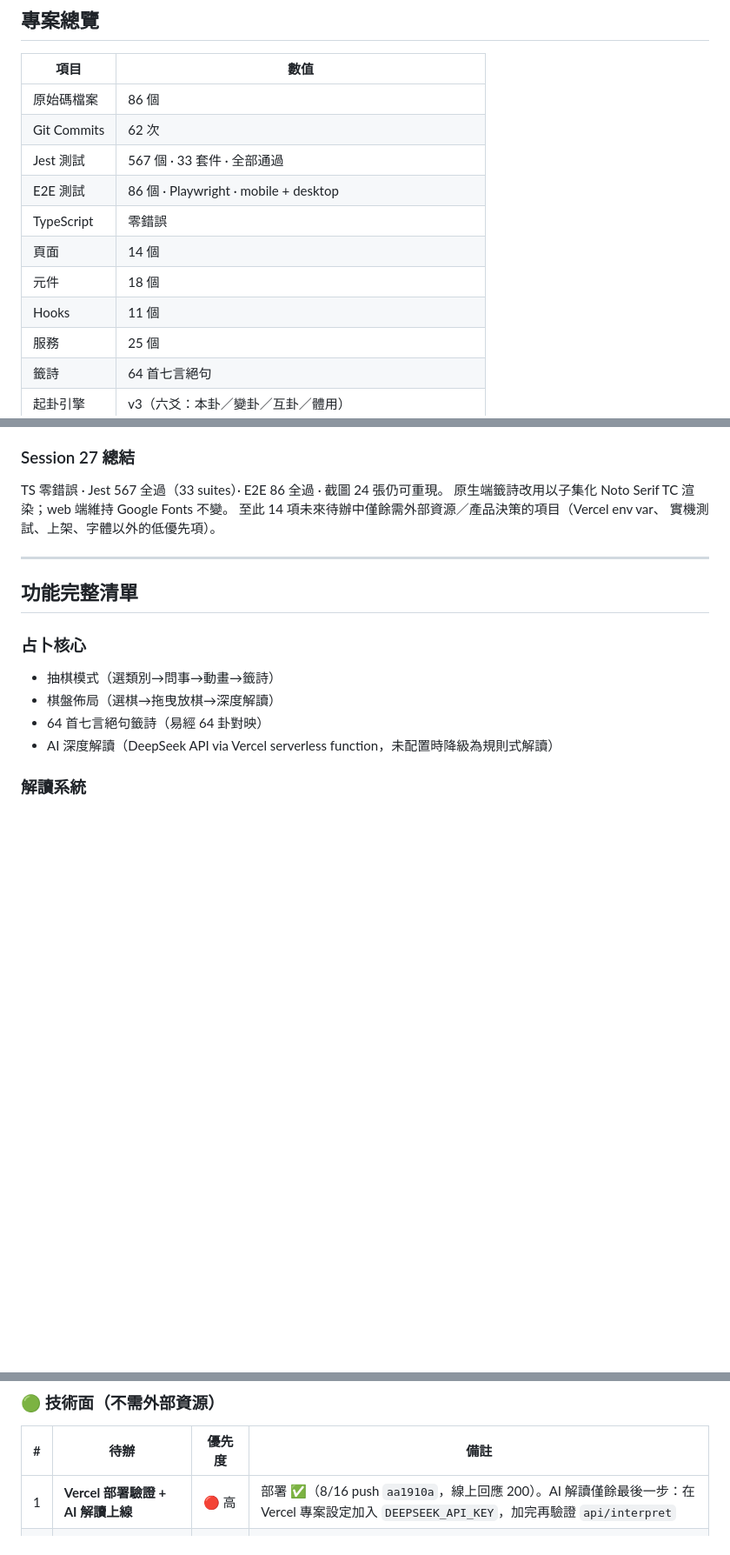
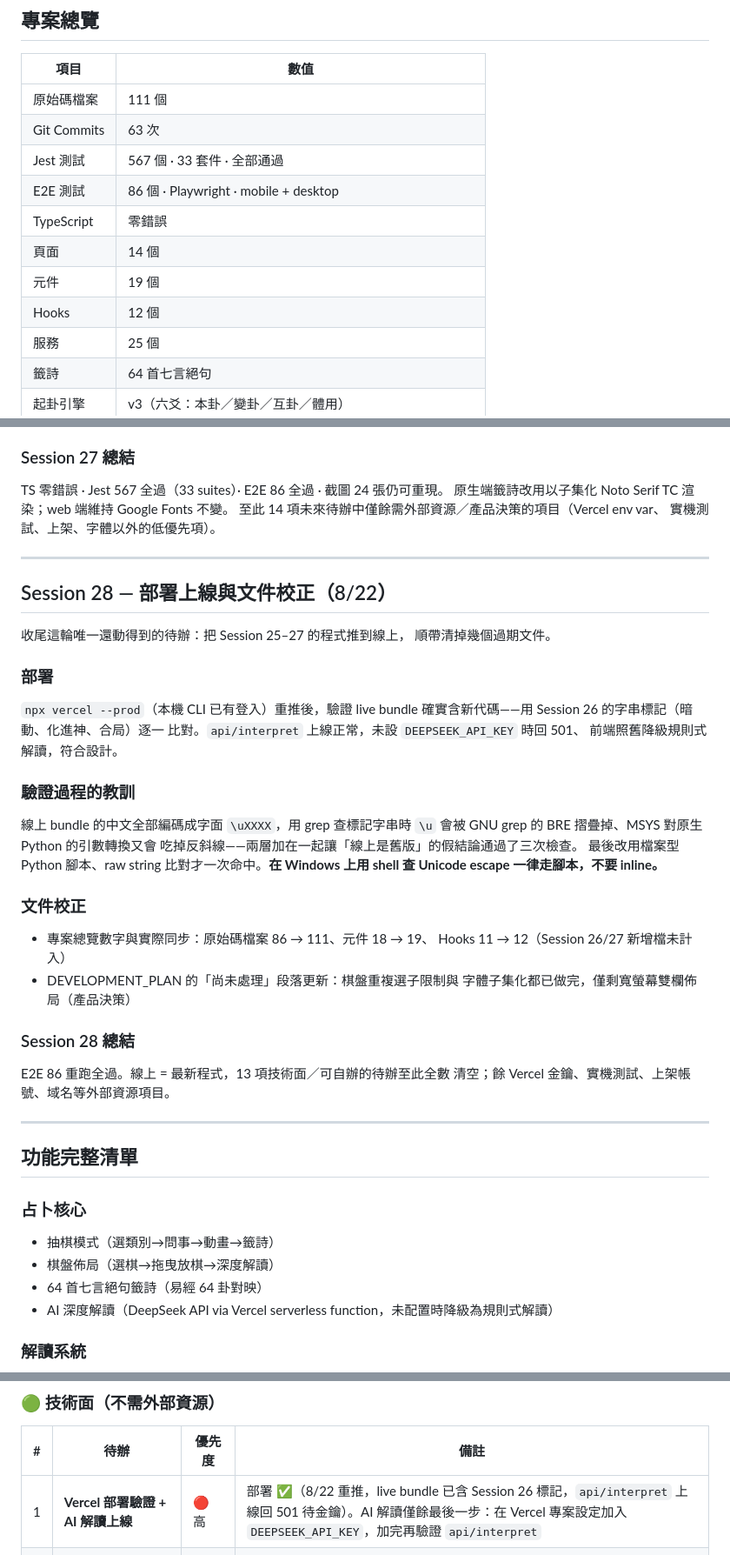
Before and after one commit to MAGICSMALLBEAR/chess-divination, a Markdown page: WORKLOG.md, 3 parts joined by grey strips. Shown at 87% size. Rendered like a GitHub page; blank space fills up the shorter version.

Commit message:
docs: Session 28——部署上線驗證與文件校正
Vercel 重推後以 Session 26 字串標記逐一比對 live bundle，確認線上已
含進退神／暗動／三合局代碼；api/interpret 未設金鑰時回 501、前端
照舊降級，符合設計。文件校正：專案總覽數字同步實際（原始碼 111、
元件 19、Hooks 12）、待辦 #1 部署狀態更新、DEVELOPMENT_PLAN
尚未處理段落清除兩項已完成條目。

Co-Authored-By: Claude <noreply@anthropic.com>

```diff
--- a/WORKLOG.md
+++ b/WORKLOG.md
@@ -4,14 +4,14 @@
 
 | 項目 | 數值 |
 |------|------|
-| 原始碼檔案 | 86 個 |
-| Git Commits | 62 次 |
+| 原始碼檔案 | 111 個 |
+| Git Commits | 63 次 |
 | Jest 測試 | 567 個 · 33 套件 · 全部通過 |
 | E2E 測試 | 86 個 · Playwright · mobile + desktop |
 | TypeScript | 零錯誤 |
 | 頁面 | 14 個 |
-| 元件 | 18 個 |
-| Hooks | 11 個 |
+| 元件 | 19 個 |
+| Hooks | 12 個 |
 | 服務 | 25 個 |
 | 籤詩 | 64 首七言絕句 |
 | 起卦引擎 | v3（六爻：本卦／變卦／互卦／體用） |
@@ -954,6 +954,40 @@ TS 零錯誤 · Jest 567 全過（33 suites）· E2E 86 全過 · 截圖 24 張
 
 ---
 
+## Session 28 — 部署上線與文件校正（8/22）
+
+收尾這輪唯一還動得到的待辦：把 Session 25–27 的程式推到線上，
+順帶清掉幾個過期文件。
+
+### 部署
+
+`npx vercel --prod`（本機 CLI 已有登入）重推後，驗證 live bundle
+確實含新代碼——用 Session 26 的字串標記（暗動、化進神、合局）逐一
+比對。`api/interpret` 上線正常，未設 `DEEPSEEK_API_KEY` 時回 501、
+前端照舊降級規則式解讀，符合設計。
+
+### 驗證過程的教訓
+
+線上 bundle 的中文全部編碼成字面 `\uXXXX`，用 grep 查標記字串時
+`\u` 會被 GNU grep 的 BRE 摺疊掉、MSYS 對原生 Python 的引數轉換又會
+吃掉反斜線——兩層加在一起讓「線上是舊版」的假結論通過了三次檢查。
+最後改用檔案型 Python 腳本、raw string 比對才一次命中。**在 Windows
+上用 shell 查 Unicode escape 一律走腳本，不要 inline。**
+
+### 文件校正
+
+- 專案總覽數字與實際同步：原始碼檔案 86 → 111、元件 18 → 19、
+  Hooks 11 → 12（Session 26/27 新增檔未計入）
+- DEVELOPMENT_PLAN 的「尚未處理」段落更新：棋盤重複選子限制與
+  字體子集化都已做完，僅剩寬螢幕雙欄佈局（產品決策）
+
+### Session 28 總結
+
+E2E 86 重跑全過。線上 = 最新程式，13 項技術面／可自辦的待辦至此全數
+清空；餘 Vercel 金鑰、實機測試、上架帳號、域名等外部資源項目。
+
+---
+
 ## 功能完整清單
 
 ### 占卜核心
@@ -1012,7 +1046,7 @@ TS 零錯誤 · Jest 567 全過（33 suites）· E2E 86 全過 · 截圖 24 張
 
 | # | 待辦 | 優先度 | 備註 |
 |---|------|--------|------|
-| 1 | **Vercel 部署驗證 + AI 解讀上線** | 🔴 高 | 部署 ✅（8/16 push `aa1910a`，線上回應 200）。AI 解讀僅餘最後一步：在 Vercel 專案設定加入 `DEEPSEEK_API_KEY`，加完再驗證 `api/interpret` |
+| 1 | **Vercel 部署驗證 + AI 解讀上線** | 🔴 高 | 部署 ✅（8/22 重推，live bundle 已含 Session 26 標記，`api/interpret` 上線回 501 待金鑰）。AI 解讀僅餘最後一步：在 Vercel 專案設定加入 `DEEPSEEK_API_KEY`，加完再驗證 `api/interpret` |
 | 2 | ~~**單元測試覆蓋率補強**~~ ✅ | 🟢 已完成 | 265 → 536，31 套件全過（8/16） |
 | 3 | **iOS/Android 實機測試** | 🟡 中 | `npx expo start --go`，用手機掃碼進 Expo Go 測試原生端觸覺、字體、手勢 |
 | 4 | **EAS Build 原生測試** | 🟢 低 | `eas build --platform ios/android --profile preview`，在 TestFlight/內部測試安裝 |
```
Also changed, not shown: other parts of WORKLOG.md (+1 -0 lines), DEVELOPMENT_PLAN.md (+3 -1 lines).
